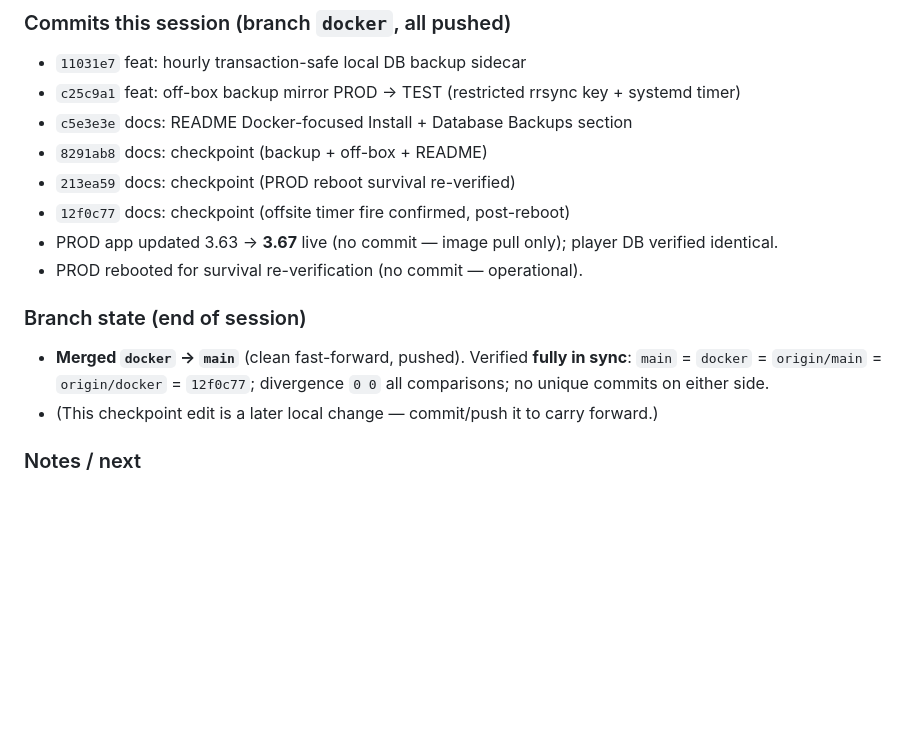
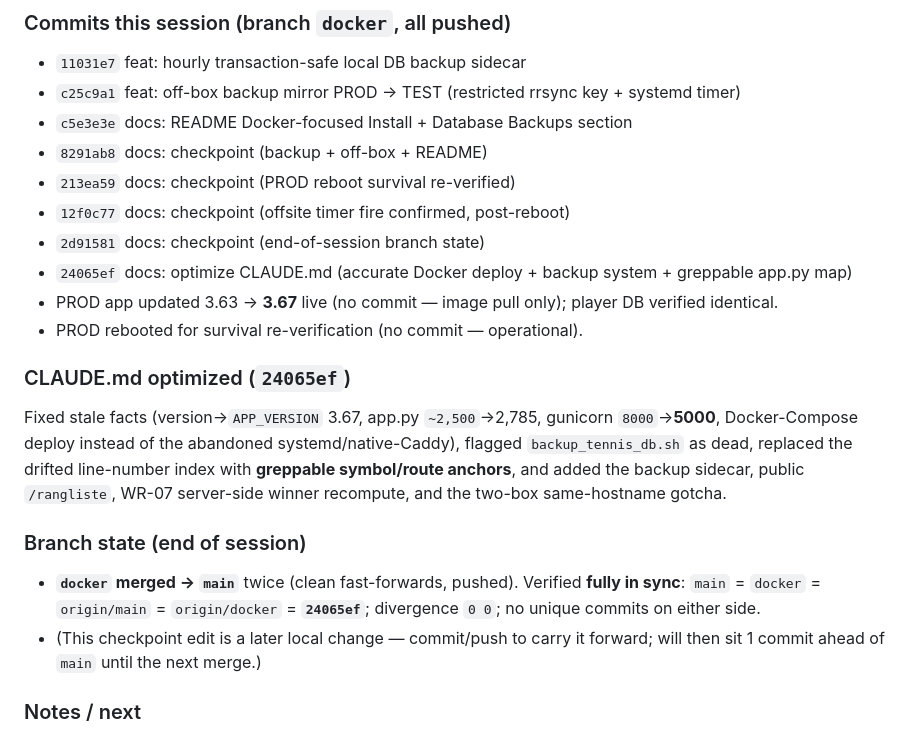
Before and after one commit to AINxtGenDev/stecher_tennis, a Markdown page: SESSION_CHECKPOINT.md, the part around the change. Drawn GitHub-style; blank space fills up the shorter version.

Commit message:
docs: checkpoint — CLAUDE.md optimization + branch state

```diff
--- a/SESSION_CHECKPOINT.md
+++ b/SESSION_CHECKPOINT.md
@@ -98,14 +98,24 @@ backup** of the SQLite DB. Commit `11031e7` on `docker` (pushed). Live on **both
 - `8291ab8` docs: checkpoint (backup + off-box + README)
 - `213ea59` docs: checkpoint (PROD reboot survival re-verified)
 - `12f0c77` docs: checkpoint (offsite timer fire confirmed, post-reboot)
+- `2d91581` docs: checkpoint (end-of-session branch state)
+- `24065ef` docs: optimize CLAUDE.md (accurate Docker deploy + backup system + greppable app.py map)
 - PROD app updated 3.63 → **3.67** live (no commit — image pull only); player DB verified identical.
 - PROD rebooted for survival re-verification (no commit — operational).
 
+### CLAUDE.md optimized (`24065ef`)
+Fixed stale facts (version→`APP_VERSION` 3.67, app.py `~2,500`→2,785, gunicorn `8000`→**5000**,
+Docker-Compose deploy instead of the abandoned systemd/native-Caddy), flagged `backup_tennis_db.sh`
+as dead, replaced the drifted line-number index with **greppable symbol/route anchors**, and added
+the backup sidecar, public `/rangliste`, WR-07 server-side winner recompute, and the two-box
+same-hostname gotcha.
+
 ### Branch state (end of session)
-- **Merged `docker` → `main`** (clean fast-forward, pushed). Verified **fully in sync**:
-  `main` = `docker` = `origin/main` = `origin/docker` = `12f0c77`; divergence `0 0` all comparisons;
-  no unique commits on either side.
-- (This checkpoint edit is a later local change — commit/push it to carry forward.)
+- **`docker` merged → `main`** twice (clean fast-forwards, pushed). Verified **fully in sync**:
+  `main` = `docker` = `origin/main` = `origin/docker` = **`24065ef`**; divergence `0 0`; no unique
+  commits on either side.
+- (This checkpoint edit is a later local change — commit/push to carry it forward; will then sit 1
+  commit ahead of `main` until the next merge.)
 
 ### Notes / next
 - **Box identity gotcha:** BOTH RPis report OS hostname `stechertennis`. Disambiguate by
```
